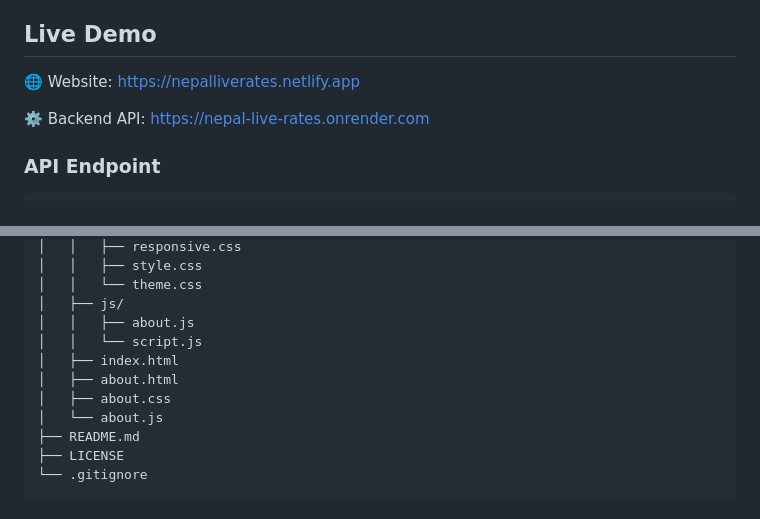
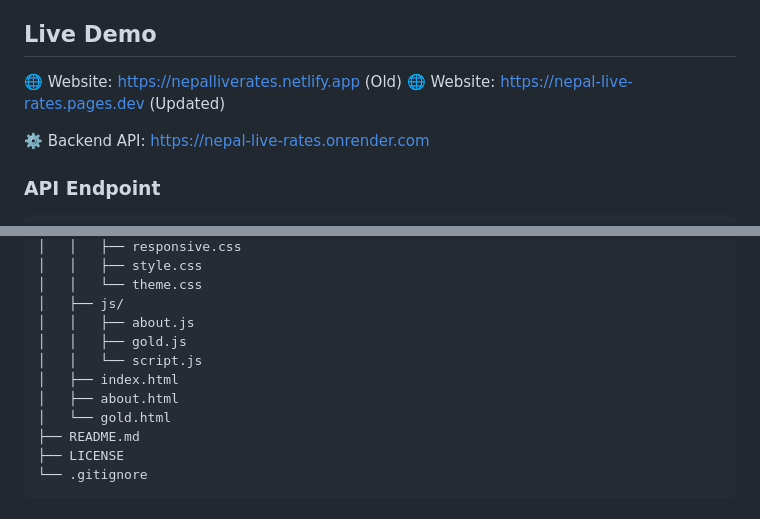
Before and after one commit to pradipNP/nepal-live-rates, a Markdown page: README.md, 2 parts joined by grey strips. Drawn GitHub-style.

Commit message:
Revise live demo links and add gold.html
Updated the live demo links and added gold.html.

```diff
--- a/README.md
+++ b/README.md
@@ -4,7 +4,8 @@ Nepal Live Rates is a modern web application that provides live foreign exchange
 
 ## Live Demo
 
-🌐 Website: https://nepalliverates.netlify.app
+🌐 Website: https://nepalliverates.netlify.app (Old)
+🌐 Website: https://nepal-live-rates.pages.dev (Updated)
 
 ⚙️ Backend API: https://nepal-live-rates.onrender.com
 
@@ -91,11 +92,11 @@ Nepal-Live-Rates/
 │   │   └── theme.css
 │   ├── js/
 │   │   ├── about.js
+│   │   ├── gold.js
 │   │   └── script.js
 │   ├── index.html
 │   ├── about.html
-│   ├── about.css
-│   └── about.js
+│   └── gold.html
 ├── README.md
 ├── LICENSE
 └── .gitignore
```
